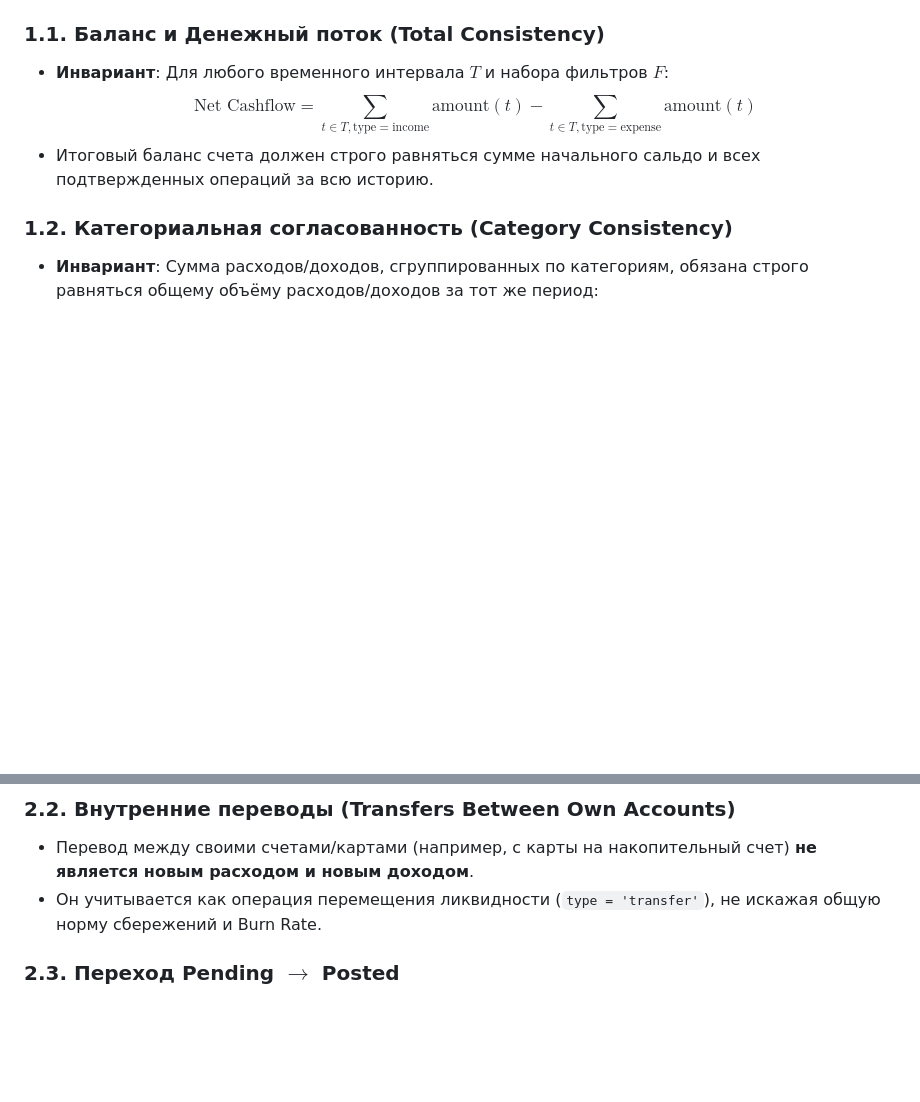
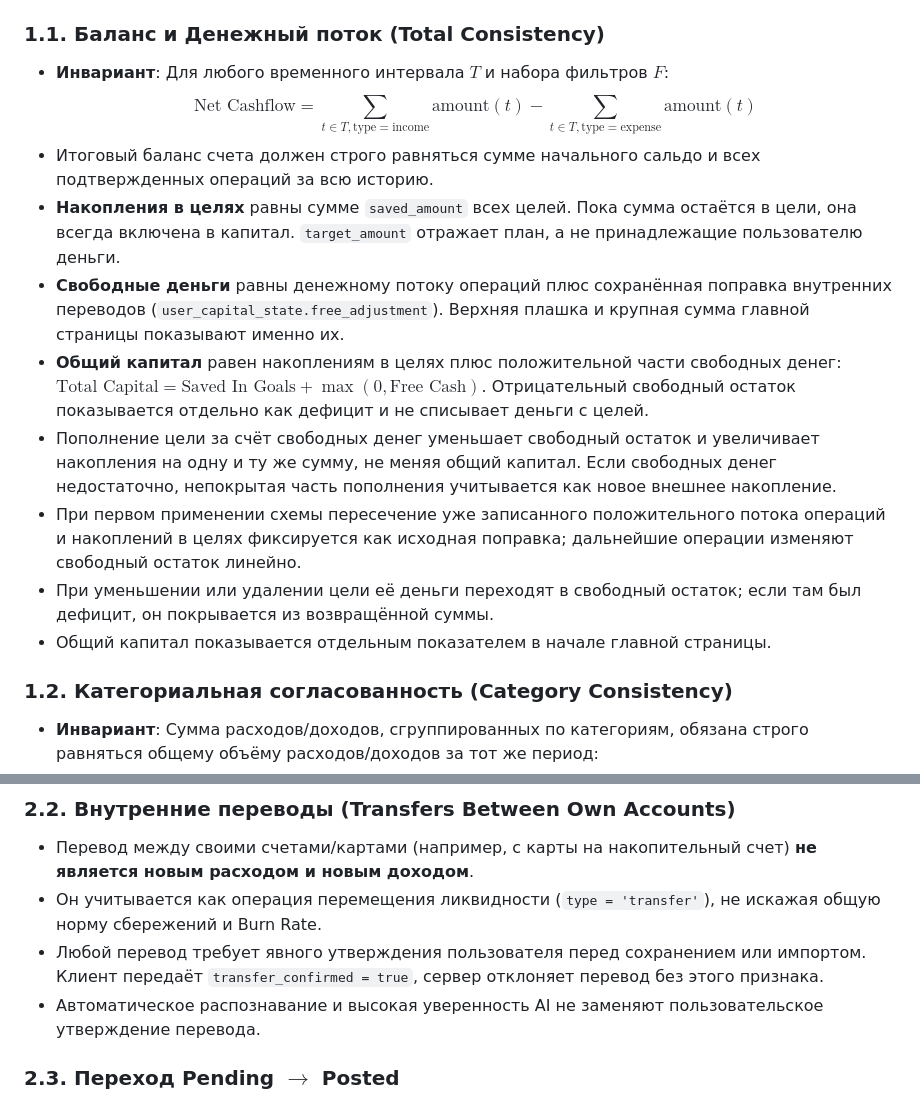
Before and after one commit to nikitakoncik34-stack/FinKaif-7, a Markdown page: FINANCIAL_INVARIANTS.md, 2 parts joined by grey strips. Drawn GitHub-style; blank space fills up the shorter version.

Commit message:
docs(finance): define goal capital invariant

```diff
--- a/FINANCIAL_INVARIANTS.md
+++ b/FINANCIAL_INVARIANTS.md
@@ -11,6 +11,13 @@
 - **Инвариант**: Для любого временного интервала $T$ и набора фильтров $F$:
   $$\text{Net Cashflow} = \sum_{t \in T, \text{type}=\text{income}} \text{amount}(t) - \sum_{t \in T, \text{type}=\text{expense}} \text{amount}(t)$$
 - Итоговый баланс счета должен строго равняться сумме начального сальдо и всех подтвержденных операций за всю историю.
+- **Накопления в целях** равны сумме `saved_amount` всех целей. Пока сумма остаётся в цели, она всегда включена в капитал. `target_amount` отражает план, а не принадлежащие пользователю деньги.
+- **Свободные деньги** равны денежному потоку операций плюс сохранённая поправка внутренних переводов (`user_capital_state.free_adjustment`). Верхняя плашка и крупная сумма главной страницы показывают именно их.
+- **Общий капитал** равен накоплениям в целях плюс положительной части свободных денег: $\text{Total Capital} = \text{Saved In Goals} + \max(0,\text{Free Cash})$. Отрицательный свободный остаток показывается отдельно как дефицит и не списывает деньги с целей.
+- Пополнение цели за счёт свободных денег уменьшает свободный остаток и увеличивает накопления на одну и ту же сумму, не меняя общий капитал. Если свободных денег недостаточно, непокрытая часть пополнения учитывается как новое внешнее накопление.
+- При первом применении схемы пересечение уже записанного положительного потока операций и накоплений в целях фиксируется как исходная поправка; дальнейшие операции изменяют свободный остаток линейно.
+- При уменьшении или удалении цели её деньги переходят в свободный остаток; если там был дефицит, он покрывается из возвращённой суммы.
+- Общий капитал показывается отдельным показателем в начале главной страницы.
 
 ### 1.2. Категориальная согласованность (Category Consistency)
 - **Инвариант**: Сумма расходов/доходов, сгруппированных по категориям, обязана строго равняться общему объёму расходов/доходов за тот же период:
@@ -33,6 +40,8 @@
 ### 2.2. Внутренние переводы (Transfers Between Own Accounts)
 - Перевод между своими счетами/картами (например, с карты на накопительный счет) **не является новым расходом и новым доходом**.
 - Он учитывается как операция перемещения ликвидности (`type = 'transfer'`), не искажая общую норму сбережений и Burn Rate.
+- Любой перевод требует явного утверждения пользователя перед сохранением или импортом. Клиент передаёт `transfer_confirmed = true`, сервер отклоняет перевод без этого признака.
+- Автоматическое распознавание и высокая уверенность AI не заменяют пользовательское утверждение перевода.
 
 ### 2.3. Переход Pending $\rightarrow$ Posted
 - Холд / авторизация (Pending) и окончательное списание (Posted) представляют собой **одну и ту же транзакцию**, проходящую жизненный цикл.
```
